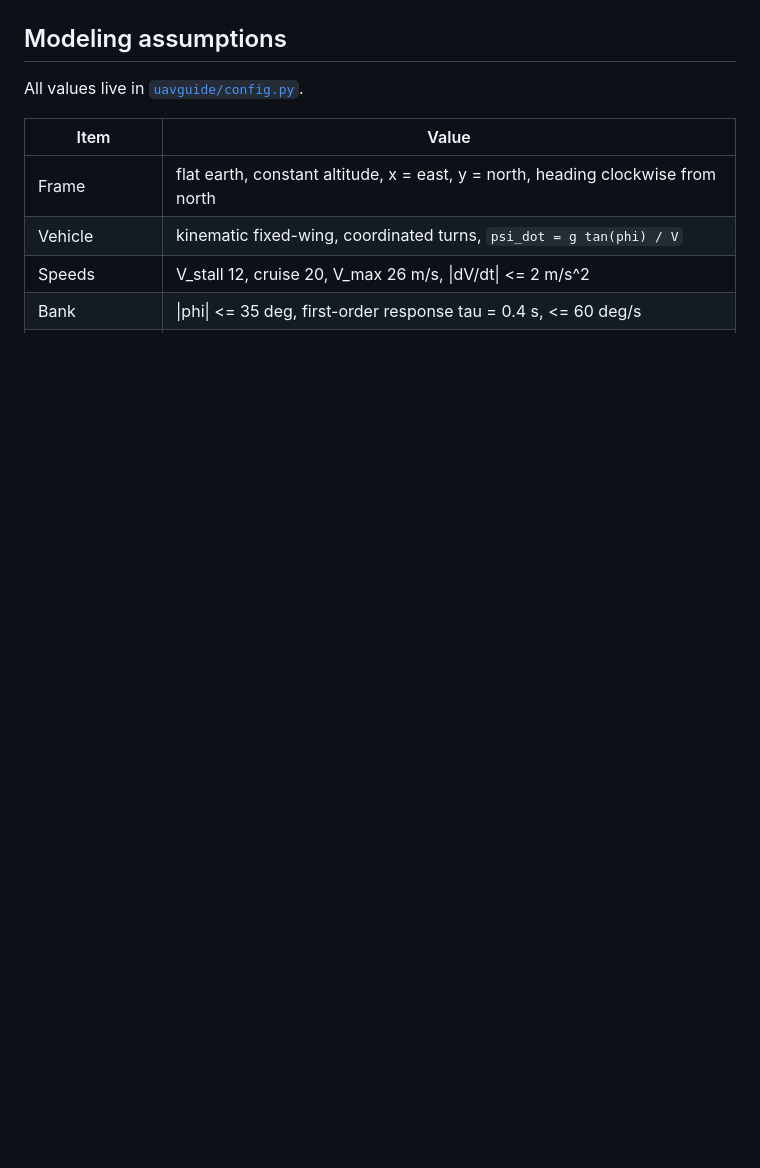
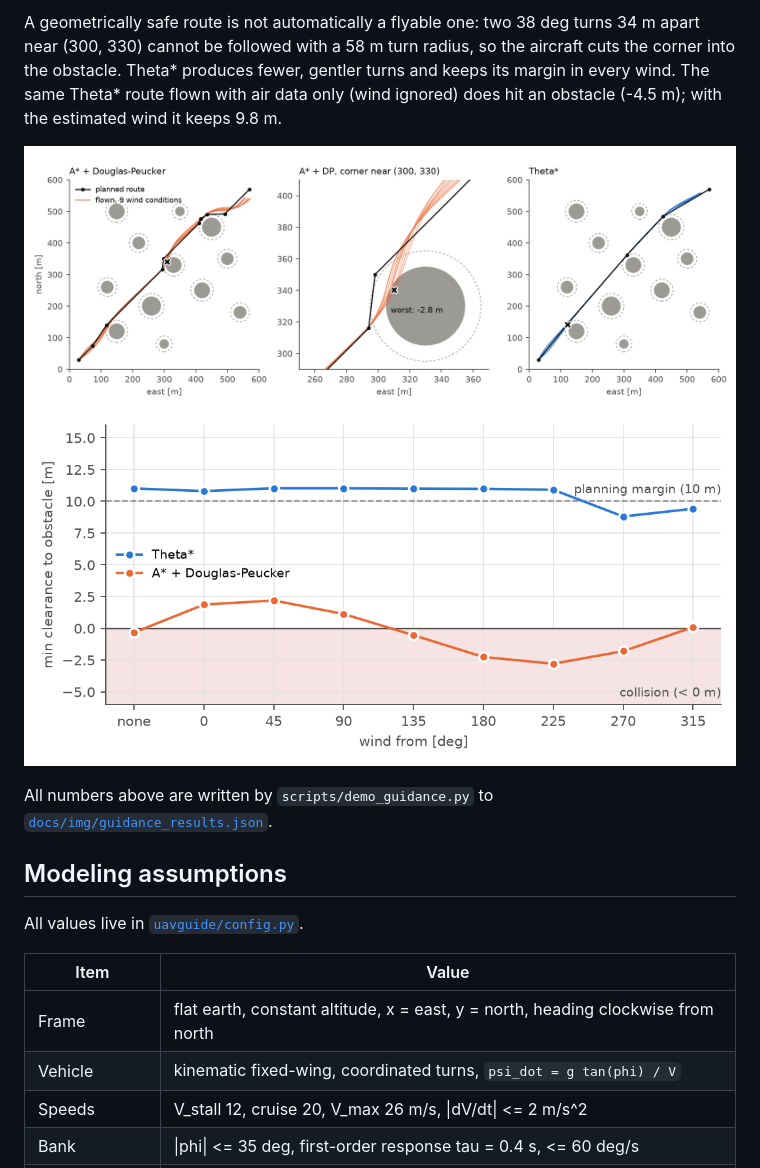
Before and after one commit to gurkankilinc/uav-route-guidance, a Markdown page: README.md, the part around one of its changes. Rendered like a GitHub page; pictures changed too: docs/img/clearance_by_wind.png (added), docs/img/route_flown.png (added); blank space fills up the shorter version.

Commit message:
Add guidance experiments, figures and README results

```diff
--- a/README.md
+++ b/README.md
@@ -35,3 +82,14 @@ The final step validates the simulated guidance against ArduPlane SITL.
+A geometrically safe route is not automatically a flyable one: two 38 deg turns 34 m apart near
+(300, 330) cannot be followed with a 58 m turn radius, so the aircraft cuts the corner into the
+obstacle. Theta* produces fewer, gentler turns and keeps its margin in every wind. The same
+Theta* route flown with air data only (wind ignored) does hit an obstacle (-4.5 m); with the
+estimated wind it keeps 9.8 m.
+
+![flown routes](docs/img/route_flown.png)
+![clearance by wind direction](docs/img/clearance_by_wind.png)
+
+All numbers above are written by `scripts/demo_guidance.py` to
+[`docs/img/guidance_results.json`](docs/img/guidance_results.json).
 
 ## Modeling assumptions
 
```
Also changed, not shown: other parts of README.md (+70 -16 lines), docs/img/guidance_crosswind.png (added), docs/img/guidance_offset.png (added), docs/img/wind_estimate.png (added), 4 other files.
